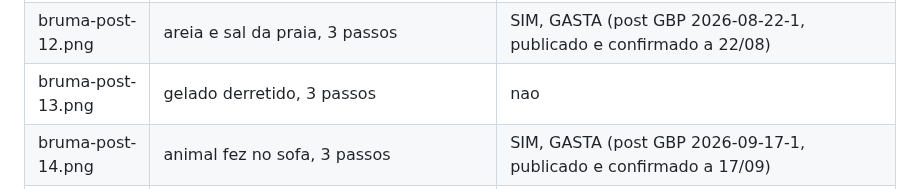
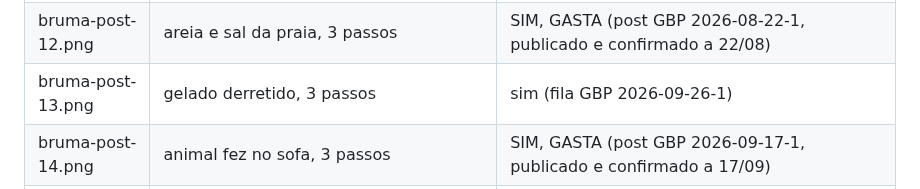
Before and after one commit to mavechfe/bruma-site, a Markdown page: automation/guardrails.md, the part around the change. GitHub-like rendering.

```diff
--- a/automation/guardrails.md
+++ b/automation/guardrails.md
@@ -50,7 +50,7 @@ Raiz das fotos reais: `C:\Users\mavec\OneDrive\Ambiente de Trabalho\Bruma\Imagen
 | bruma-post-10.png | vinho no sofa, 3 passos | SIM, GASTA (post GBP 2026-08-25-1, publicado e confirmado a 26/08) |
 | bruma-post-11.png | protetor solar no sofa, 3 passos | nao |
 | bruma-post-12.png | areia e sal da praia, 3 passos | SIM, GASTA (post GBP 2026-08-22-1, publicado e confirmado a 22/08) |
-| bruma-post-13.png | gelado derretido, 3 passos | nao |
+| bruma-post-13.png | gelado derretido, 3 passos | sim (fila GBP 2026-09-26-1) |
 | bruma-post-14.png | animal fez no sofa, 3 passos | SIM, GASTA (post GBP 2026-09-17-1, publicado e confirmado a 17/09) |
 | bruma-post-15.png | cafe entornado, 3 passos | SIM, GASTA (post GBP 2026-08-27-1, publicado e confirmado a 29/08) |
 
```
Also changed, not shown: automation/gbp-queue.md (+6 -0 lines), automation/marketing-log.md (+8 -0 lines).
